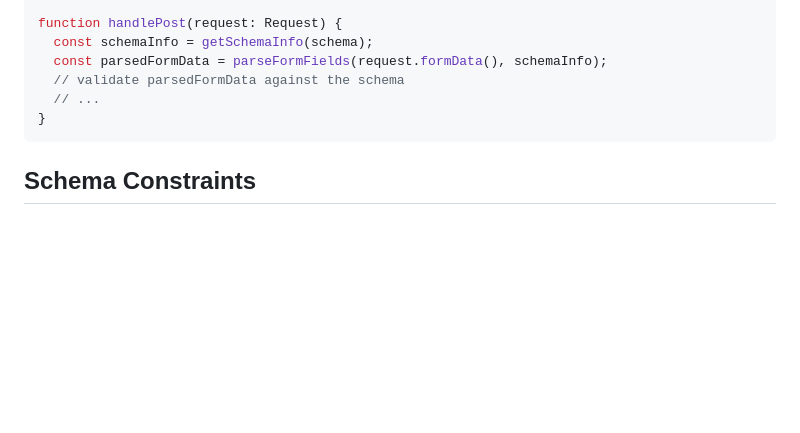
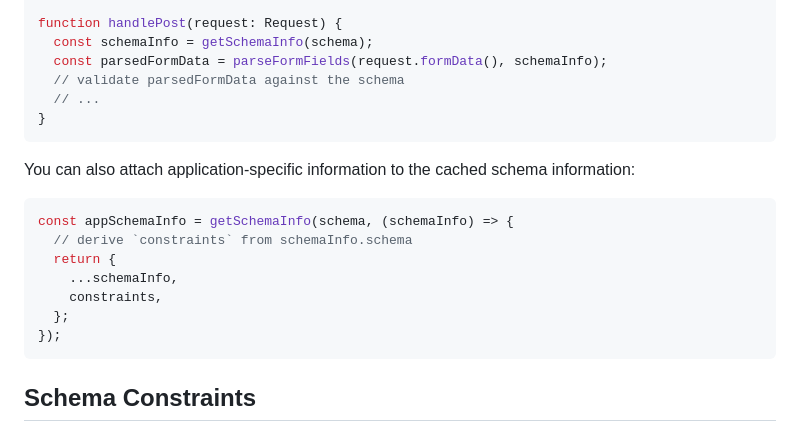
Before and after one commit to jtlapp/typebox-form-parser, a Markdown page: README.md, the part around one of its changes. Rendered like a GitHub page; blank space fills up the shorter version.

Commit message:
docs: how to extend cached schema info

````diff
--- a/README.md
+++ b/README.md
@@ -59,6 +59,18 @@ function handlePost(request: Request) {
 }
 ```
 
+You can also attach application-specific information to the cached schema information:
+
+```ts
+const appSchemaInfo = getSchemaInfo(schema, (schemaInfo) => {
+  // derive `constraints` from schemaInfo.schema
+  return {
+    ...schemaInfo,
+    constraints,
+  };
+});
+```
+
 ## Schema Constraints
 
 From data and query parameters have limited ability to express data. This library employs the following constraints:
````
Also changed, not shown: other parts of README.md (+4 -0 lines).
